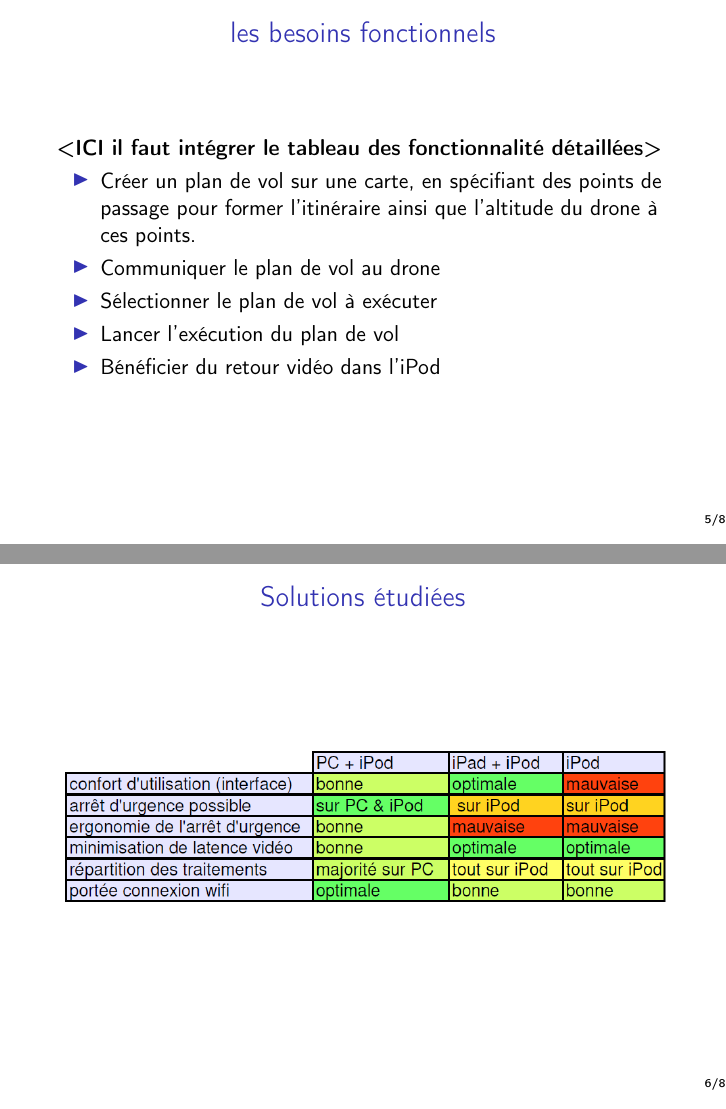
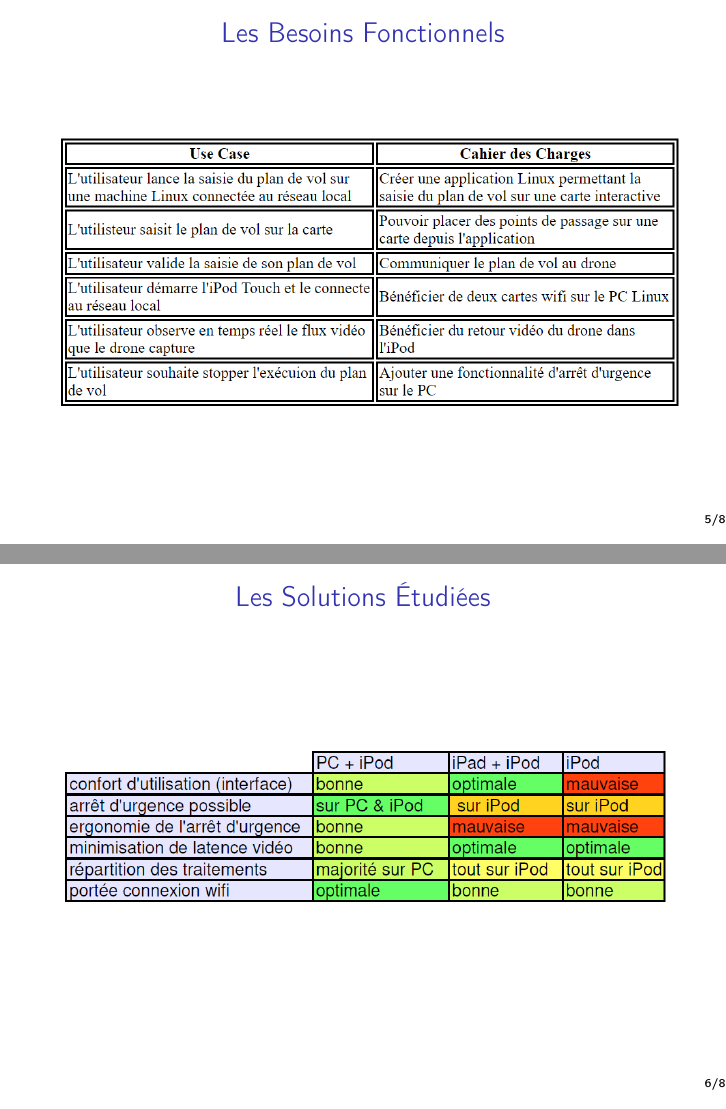
Before and after one commit to FabienMnsn/3i013-Bebop2, LaTeX slides (Slides/debut_slides_8_Mars.tex): pages 5 and 6 of 8, joined at a grey line. Compiled offline with pdfLaTeX.

Commit message:
Add files via upload
Modification slides

```diff
--- a/Slides/debut_slides_8_Mars.tex
+++ b/Slides/debut_slides_8_Mars.tex
@@ -11,7 +11,7 @@
 \usepackage{geometry}
 \usepackage{tabularx,tabulary}
 %________________________________________________________________________________________________
-\title{3I013 Reunion du 8 Mars 2019}
+\title{3I013 Réunion du 8 Mars 2019}
 \author{Daoud KADOCH\\Fabien MANSON\\Maël FRANCESCHETTI\\Nicolas CASTANET}
 %________________________________________________________________________________________________
 %ce theme est le plus clean de Beamer le truc a ne pas utiliser c'est 'Warsaw'
@@ -62,25 +66,17 @@
 	\end{frame}
 	%____________________________________________________________________________________________
 	\begin{frame}
-	\section{Les besoins fonctionnels}
+	\section{Les Besoins Fonctionnels}
 		\begin{center}
-		\frametitle{les besoins fonctionnels}
+		\frametitle{Les Besoins Fonctionnels}
 		%\subsection{Besoins fonctionnels}
         %\framesubtitle{L'expression des besoins}
-        \textbf{<ICI il faut intégrer le tableau des fonctionnalité détaillées>}
-		\begin{itemize}
-		    \item Créer un plan de vol sur une carte, en spécifiant des points de passage pour former l'itinéraire ainsi que l'altitude du drone à ces points.
-		    \item Communiquer le plan de vol au drone
-		    \item Sélectionner le plan de vol à exécuter
-		    \item Lancer l'exécution du plan de vol
-		    \item Bénéficier du retour vidéo dans l'iPod
-		\end{itemize}
+		\includegraphics[scale=0.65]{use_charges.png}
 		\end{center}
 	\end{frame}
 
 	%____________________________________________________________________________________________
 	\begin{frame}
-	\section{Les solutions étudiées}
+	\section{Les Solutions Étudiées}
 		\begin{center}
-		\frametitle{Solutions étudiées}
-		%\subsection{Solutions étudiées}
+		\frametitle{Les Solutions Étudiées}
```
Also changed, not shown: Slides/debut_slides_8_Mars.pdf, Slides/logo_sorbonne.png, Slides/use_charges.png (added), Slides/debut_slides_8_Mars.tex (25 more changed lines), 6 other files.
